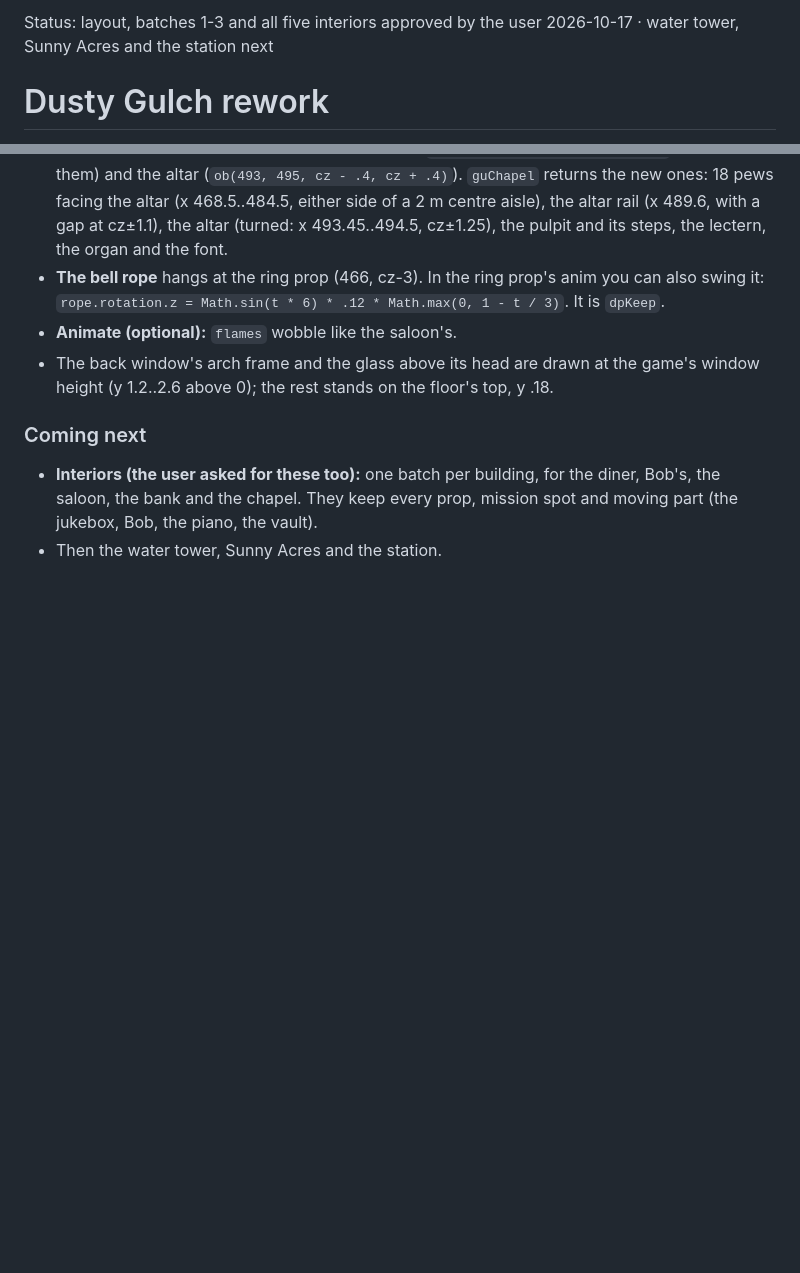
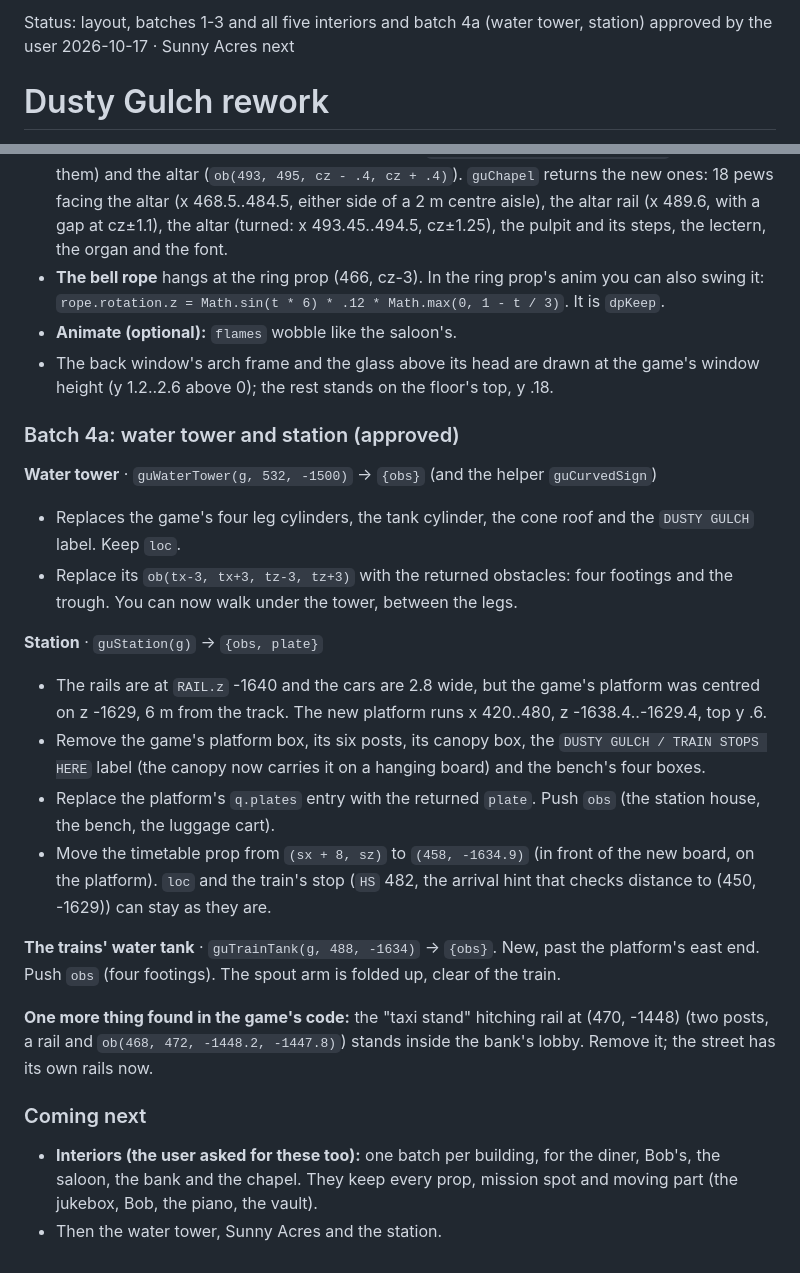
Before and after one commit to heccfluffin/vibecodeddoors-slop-, a Markdown page: docs/design/dusty-gulch.md, 2 parts joined by grey strips. Drawn GitHub-style; blank space fills up the shorter version.

Commit message:
Design: Dusty Gulch batch 4a approved (spec): water tower, station, train water tank
Co-Authored-By: Claude Opus 5.5 <noreply@anthropic.com>
Claude-Session: https://claude.ai/code/session_01LuJv2qUxQaeyiYTyNHFmQD

```diff
--- a/docs/design/dusty-gulch.md
+++ b/docs/design/dusty-gulch.md
@@ -1,4 +1,4 @@
-Status: layout, batches 1-3 and all five interiors approved by the user 2026-10-17 · water tower, Sunny Acres and the station next
+Status: layout, batches 1-3 and all five interiors and batch 4a (water tower, station) approved by the user 2026-10-17 · Sunny Acres next
 
 # Dusty Gulch rework
 
@@ -168,6 +168,28 @@ fine (it already hangs 5 cm below the lintel).
 - The back window's arch frame and the glass above its head are drawn at the game's window height (y 1.2..2.6
   above 0); the rest stands on the floor's top, y .18.
 
+### Batch 4a: water tower and station (approved)
+**Water tower** · `guWaterTower(g, 532, -1500)` → `{obs}` (and the helper `guCurvedSign`)
+- Replaces the game's four leg cylinders, the tank cylinder, the cone roof and the `DUSTY GULCH` label. Keep `loc`.
+- Replace its `ob(tx-3, tx+3, tz-3, tz+3)` with the returned obstacles: four footings and the trough. You can now walk
+  under the tower, between the legs.
+
+**Station** · `guStation(g)` → `{obs, plate}`
+- The rails are at `RAIL.z` -1640 and the cars are 2.8 wide, but the game's platform was centred on z -1629, 6 m from
+  the track. The new platform runs x 420..480, z -1638.4..-1629.4, top y .6.
+- Remove the game's platform box, its six posts, its canopy box, the `DUSTY GULCH / TRAIN STOPS HERE` label (the
+  canopy now carries it on a hanging board) and the bench's four boxes.
+- Replace the platform's `q.plates` entry with the returned `plate`. Push `obs` (the station house, the bench, the
+  luggage cart).
+- Move the timetable prop from `(sx + 8, sz)` to `(458, -1634.9)` (in front of the new board, on the platform). `loc`
+  and the train's stop (`HS` 482, the arrival hint that checks distance to (450, -1629)) can stay as they are.
+
+**The trains' water tank** · `guTrainTank(g, 488, -1634)` → `{obs}`. New, past the platform's east end. Push `obs`
+(four footings). The spout arm is folded up, clear of the train.
+
+**One more thing found in the game's code:** the "taxi stand" hitching rail at (470, -1448) (two posts, a rail and
+`ob(468, 472, -1448.2, -1447.8)`) stands inside the bank's lobby. Remove it; the street has its own rails now.
+
 ### Coming next
 - **Interiors (the user asked for these too):** one batch per building, for the diner, Bob's, the saloon, the bank
   and the chapel. They keep every prop, mission spot and moving part (the jukebox, Bob, the piano, the vault).
```
